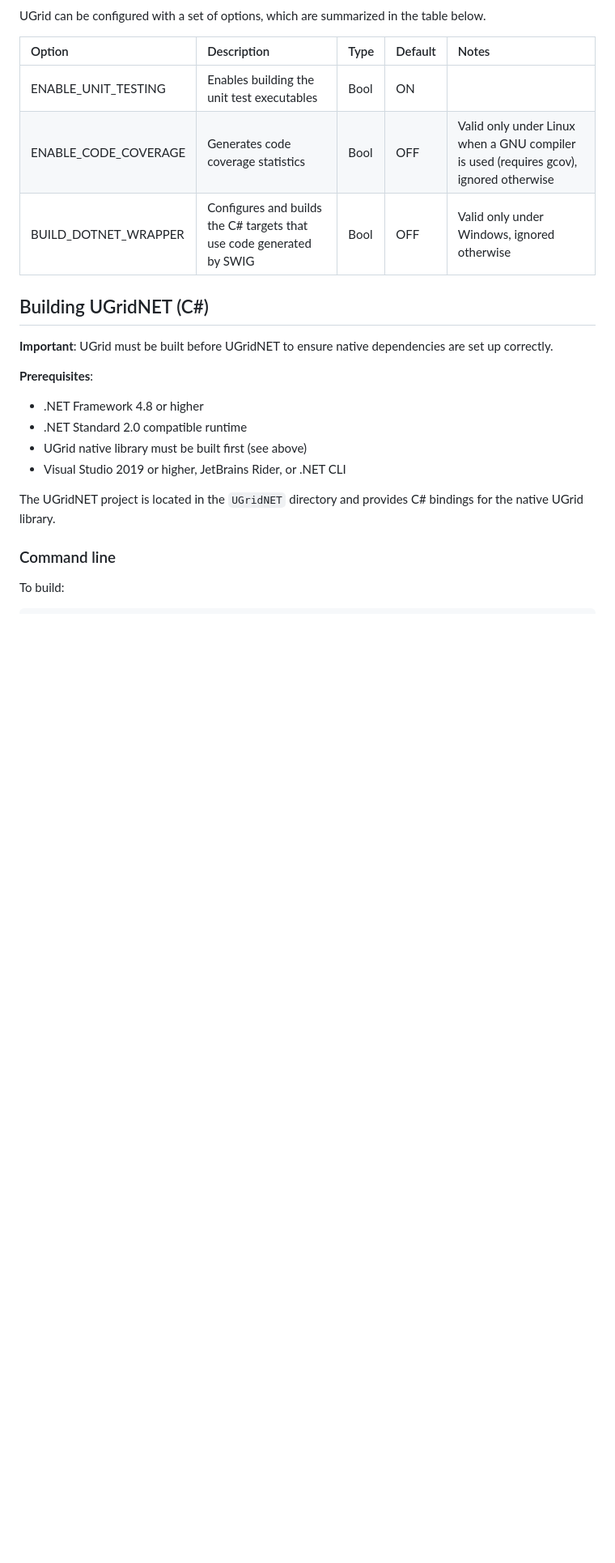
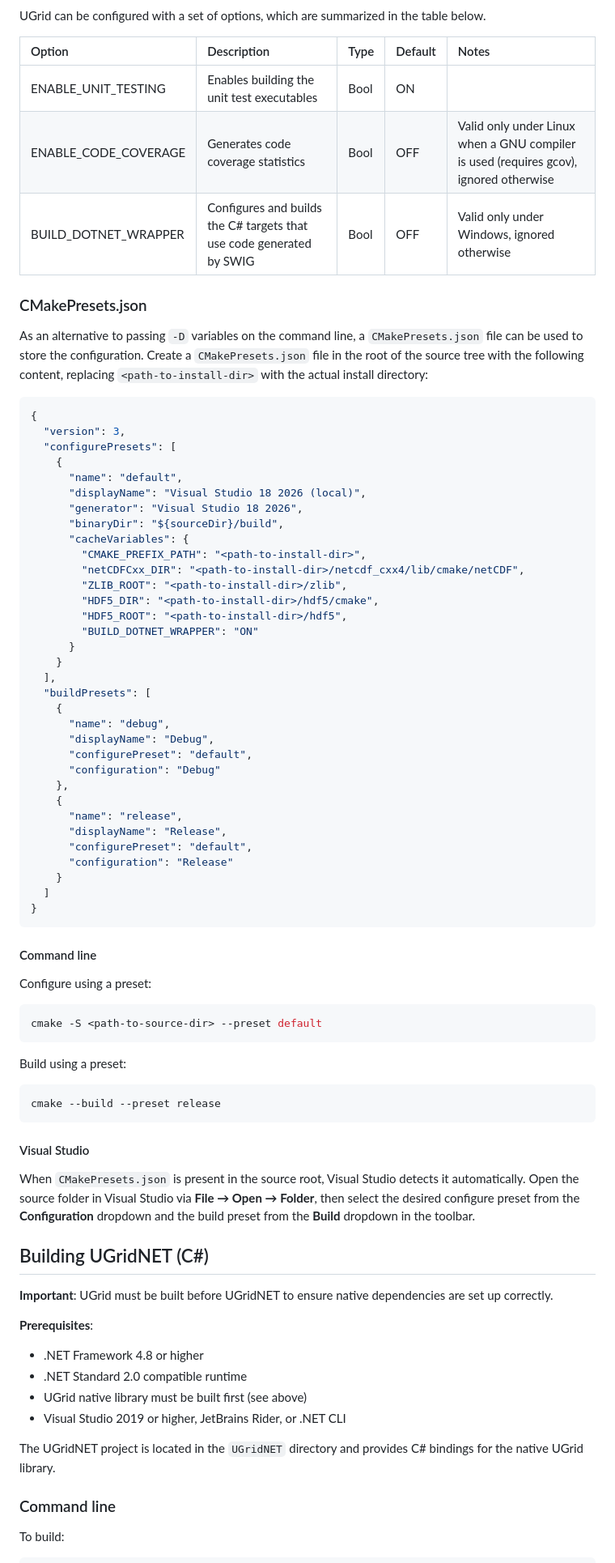
Before and after one commit to Deltares/UGrid, a Markdown page: README.md, the part around the change. Shown at 81% size. Drawn GitHub-style; blank space fills up the shorter version.

Commit message:
UGRID-66: Updated README

````diff
--- a/README.md
+++ b/README.md
@@ -156,6 +156,64 @@ UGrid can be configured with a set of options, which are summarized in the table
 | ENABLE_CODE_COVERAGE | Generates code coverage statistics                                   | Bool | OFF     | Valid only under Linux when a GNU compiler is used (requires gcov), ignored otherwise |
 | BUILD_DOTNET_WRAPPER | Configures and builds the C# targets that use code generated by SWIG | Bool | OFF     | Valid only under Windows, ignored otherwise                                           |
 
+### CMakePresets.json
+
+As an alternative to passing `-D` variables on the command line, a `CMakePresets.json` file can be used to store the configuration. Create a `CMakePresets.json` file in the root of the source tree with the following content, replacing `<path-to-install-dir>` with the actual install directory:
+
+```json
+{
+  "version": 3,
+  "configurePresets": [
+    {
+      "name": "default",
+      "displayName": "Visual Studio 18 2026 (local)",
+      "generator": "Visual Studio 18 2026",
+      "binaryDir": "${sourceDir}/build",
+      "cacheVariables": {
+        "CMAKE_PREFIX_PATH": "<path-to-install-dir>",
+        "netCDFCxx_DIR": "<path-to-install-dir>/netcdf_cxx4/lib/cmake/netCDF",
+        "ZLIB_ROOT": "<path-to-install-dir>/zlib",
+        "HDF5_DIR": "<path-to-install-dir>/hdf5/cmake",
+        "HDF5_ROOT": "<path-to-install-dir>/hdf5",
+        "BUILD_DOTNET_WRAPPER": "ON"
+      }
+    }
+  ],
+  "buildPresets": [
+    {
+      "name": "debug",
+      "displayName": "Debug",
+      "configurePreset": "default",
+      "configuration": "Debug"
+    },
+    {
+      "name": "release",
+      "displayName": "Release",
+      "configurePreset": "default",
+      "configuration": "Release"
+    }
+  ]
+}
+```
+
+#### Command line
+
+Configure using a preset:
+
+```powershell
+cmake -S <path-to-source-dir> --preset default
+```
+
+Build using a preset:
+
+```powershell
+cmake --build --preset release
+```
+
+#### Visual Studio
+
+When `CMakePresets.json` is present in the source root, Visual Studio detects it automatically. Open the source folder in Visual Studio via **File → Open → Folder**, then select the desired configure preset from the **Configuration** dropdown and the build preset from the **Build** dropdown in the toolbar.
+
 ## Building UGridNET (C#)
 
 **Important**: UGrid must be built before UGridNET to ensure native dependencies are set up correctly.
````
